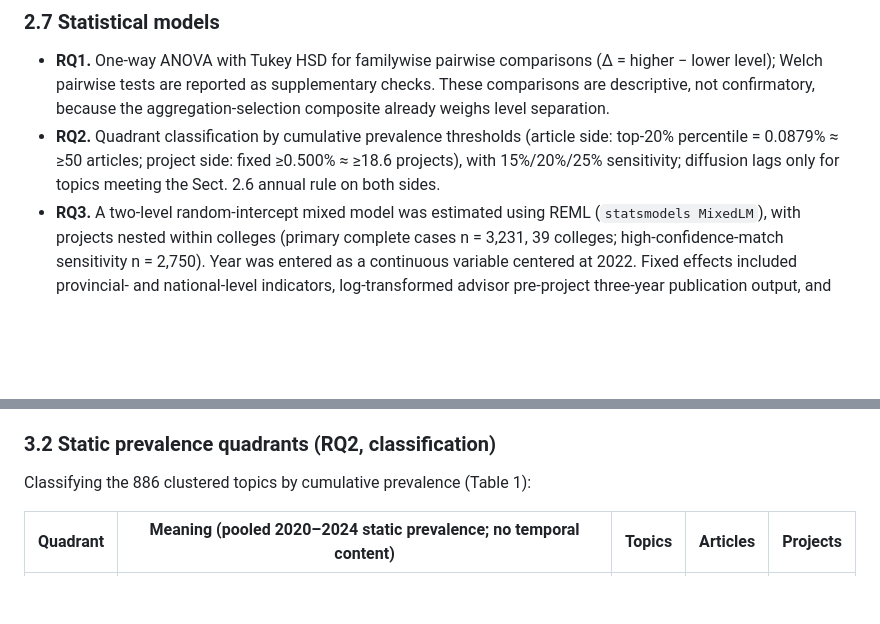
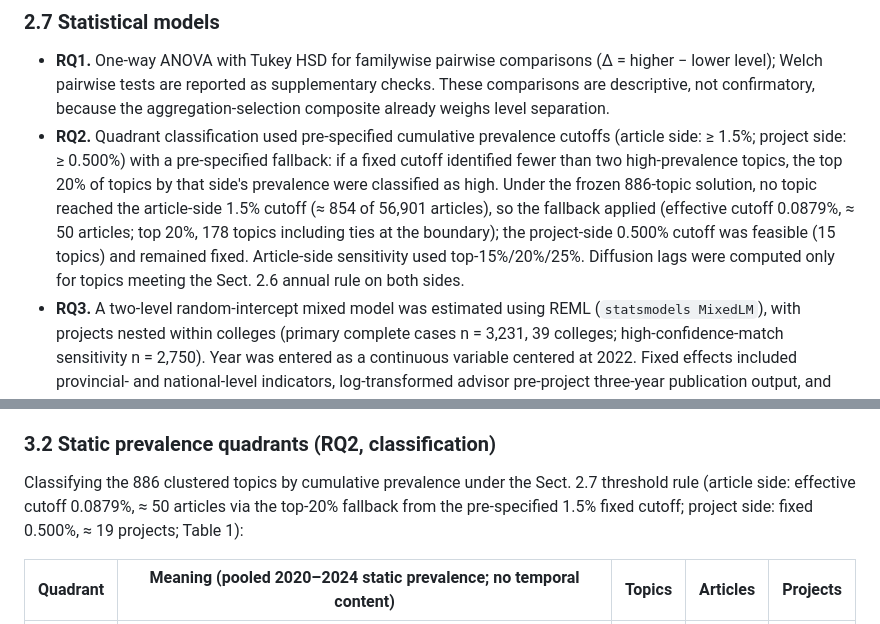
Before and after one commit to victoryangcw/RTAS-knowledge-diffusion, a Markdown page: 04_MANUSCRIPT/SUBMISSION_manuscript_v1.0.md, 2 parts joined by grey strips. GitHub-like rendering; blank space fills up the shorter version.

Commit message:
v1.0-cand.13: specify original article-side hard cutoff (1.5%) and fallback trigger
Methods RQ2 now states the pre-specified fixed cutoffs (article >=1.5%, project >=0.500%), the <2-topics fallback rule, and the frozen outcome: 0 topics reached 1.5% (~854/56,901 articles) so top-20% fallback applied (effective 0.0879%, ~50 articles, 178 topics incl. ties); project 0.500% feasible (15 topics) and fixed. Results 3.2 lead-in updated accordingly. Confirmed against final_config.yaml, _02_fit_bertopic.py, fit_audit.json, and topic_info.csv.

```diff
--- a/04_MANUSCRIPT/SUBMISSION_manuscript_v1.0.md
+++ b/04_MANUSCRIPT/SUBMISSION_manuscript_v1.0.md
@@ -90,7 +90,7 @@ Each analysis uses the window its question requires, stated explicitly: RTAS use
 ### 2.7 Statistical models
 
 - **RQ1.** One-way ANOVA with Tukey HSD for familywise pairwise comparisons (Δ = higher − lower level); Welch pairwise tests are reported as supplementary checks. These comparisons are descriptive, not confirmatory, because the aggregation-selection composite already weighs level separation.
-- **RQ2.** Quadrant classification by cumulative prevalence thresholds (article side: top-20% percentile = 0.0879% ≈ ≥50 articles; project side: fixed ≥0.500% ≈ ≥18.6 projects), with 15%/20%/25% sensitivity; diffusion lags only for topics meeting the Sect. 2.6 annual rule on both sides.
+- **RQ2.** Quadrant classification used pre-specified cumulative prevalence cutoffs (article side: ≥ 1.5%; project side: ≥ 0.500%) with a pre-specified fallback: if a fixed cutoff identified fewer than two high-prevalence topics, the top 20% of topics by that side's prevalence were classified as high. Under the frozen 886-topic solution, no topic reached the article-side 1.5% cutoff (≈ 854 of 56,901 articles), so the fallback applied (effective cutoff 0.0879%, ≈ 50 articles; top 20%, 178 topics including ties at the boundary); the project-side 0.500% cutoff was feasible (15 topics) and remained fixed. Article-side sensitivity used top-15%/20%/25%. Diffusion lags were computed only for topics meeting the Sect. 2.6 annual rule on both sides.
 - **RQ3.** A two-level random-intercept mixed model was estimated using REML (`statsmodels MixedLM`), with projects nested within colleges (primary complete cases n = 3,231, 39 colleges; high-confidence-match sensitivity n = 2,750). Year was entered as a continuous variable centered at 2022. Fixed effects included provincial- and national-level indicators, log-transformed advisor pre-project three-year publication output, and log-transformed prior supervisory load (strictly year < focal year, mean across co-advisors). An unconditional means model gives the null ICC.
 - **RQ4.** Gini and Pareto concentration of national projects across supervisors; a supervisor-year lagged logistic model P(nat_t) ~ nat_{t−1} + log(1+load_{t−1}) + year FE (categorical year fixed effects with 2021 as reference, because the earliest outcome year is t = 2021 given the t−1 lag; standard errors clustered by supervisor). Multi-advisor fields were split so that each distinct advisor–project pair was treated as one supervisory link (co-supervised projects contributed one link to each listed individual advisor); the analysis unit is the individual advisor (1,834). Main sample 979 supervisor-years, 627 advisors; robustness sample 2,469/1,560. This replaces a cross-sectional top-5% regression whose OR is constructively inflated by definition (top-5% membership is itself ranked on cumulative national projects).
 
@@ -106,7 +106,7 @@ Mean RTAS rises monotonically with level: university 0.1212, provincial 0.1391,
 
 ### 3.2 Static prevalence quadrants (RQ2, classification)
 
-Classifying the 886 clustered topics by cumulative prevalence (Table 1):
+Classifying the 886 clustered topics by cumulative prevalence under the Sect. 2.7 threshold rule (article side: effective cutoff 0.0879%, ≈ 50 articles via the top-20% fallback from the pre-specified 1.5% fixed cutoff; project side: fixed 0.500%, ≈ 19 projects; Table 1):
 
 | Quadrant | Meaning (pooled 2020–2024 static prevalence; no temporal content) | Topics | Articles | Projects |
 |---|---|---|---|---|
```
